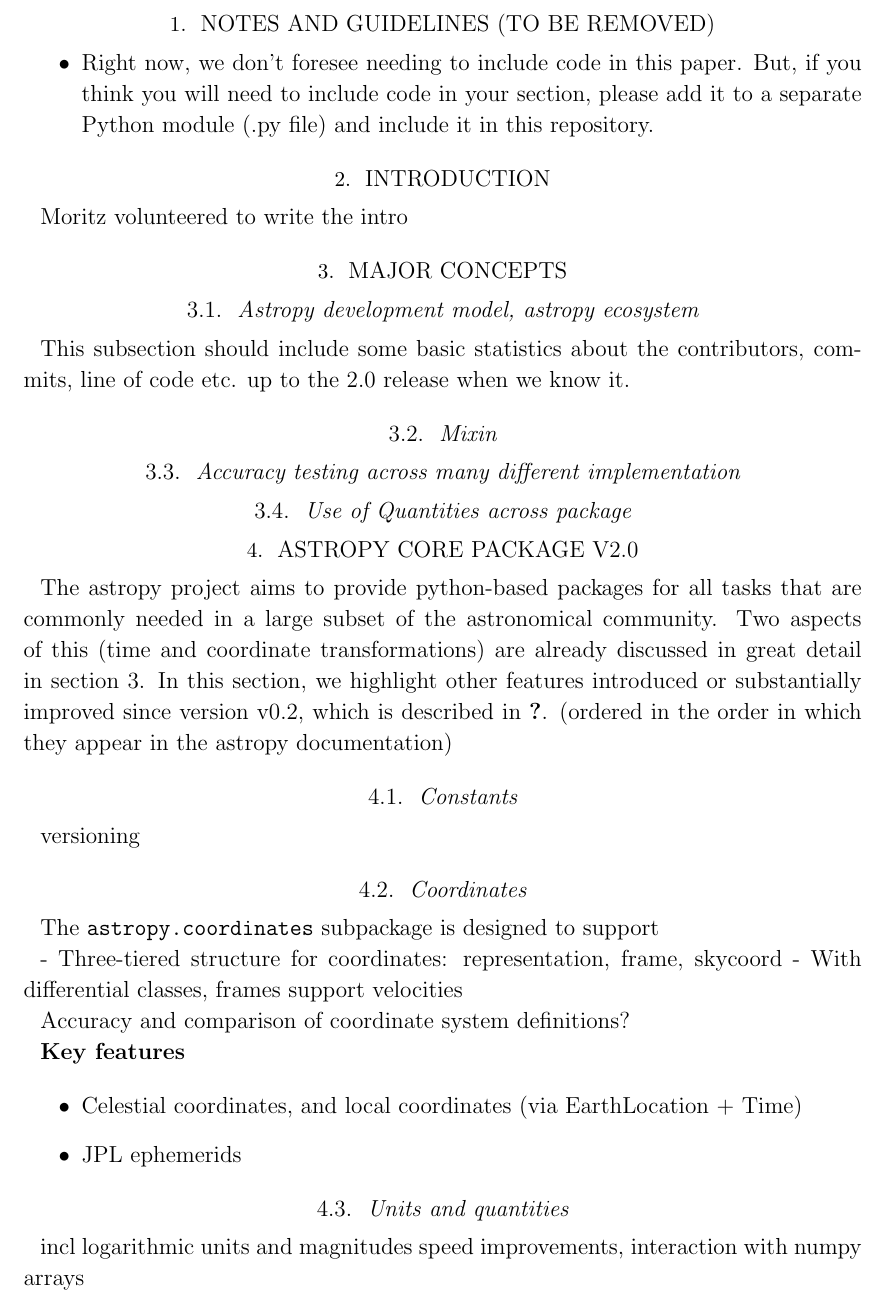
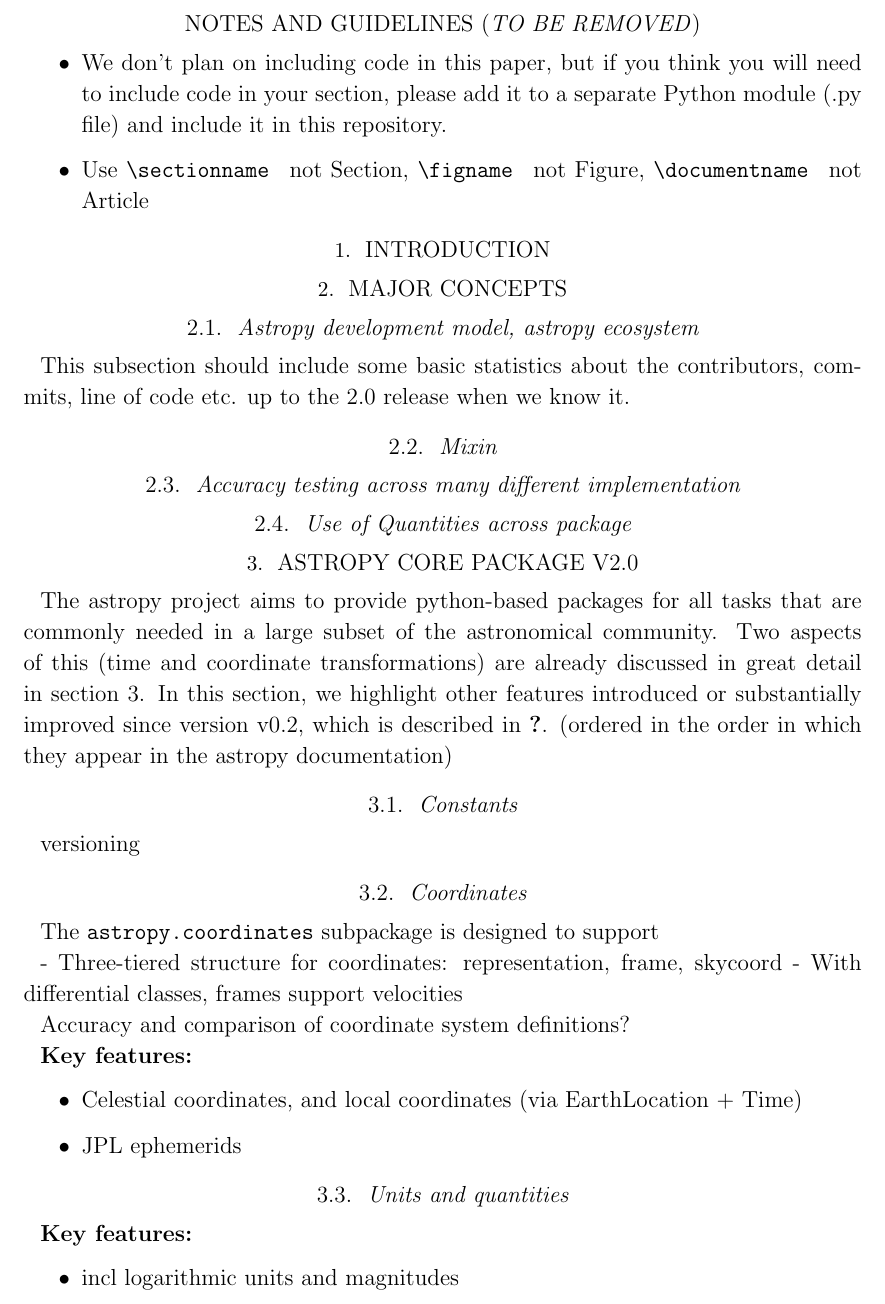
Before and after one commit to astropy/astropy-v2.0-paper, a LaTeX paper (main.tex): part of page 2 of 5, cut so that both start at the same text. Compiled offline with pdfLaTeX.

Commit message:
Update on Overleaf.

```diff
--- a/main.tex
+++ b/main.tex
@@ -1,4 +1,6 @@
 \documentclass[modern]{aastex61}
+
+\newcommand{\escapecmd}[1]{\texttt{\detokenize{#1}}}
 
 \submitjournal{ApJ}
 
@@ -35,22 +37,26 @@ broader Astropy ecosystem.
 %% keywords and the rules for their use.
 \keywords{}
 
-\section{Notes and guidelines (to be removed)}
+\section*{Notes and guidelines (\textit{to be removed})}
 
 \begin{itemize}
-	\item Right now, we don't foresee needing to include code in this paper. But, if you think you will need to include code in your section, please add it to a separate Python module (.py file) and include it in this repository.
+	\item We don't plan on including code in this paper, but if you think you will need to include code in your section, please add it to a separate Python module (.py file) and include it in this repository.
+    \item Use \escapecmd{\sectionname} not Section, \escapecmd{\figname} not Figure, \escapecmd{\documentname} not Article
 \end{itemize}
 
 \section{Introduction} \label{sec:intro}
-
-Moritz volunteered to write the intro
+% Moritz (first draft)
 
 
 \section{Major concepts}
+
 \subsection{Astropy development model, astropy ecosystem}
 This subsection should include some basic statistics about the contributors, commits, line of code etc. up to the 2.0 release when we know it.
+
 \subsection{Mixin}
+
 \subsection{Accuracy testing across many different implementation}
+
 \subsection{Use of Quantities across package}
 
 %\subsection{Difficulty of reversing design choices}
@@ -78,8 +84,7 @@ The \texttt{astropy.coordinates} subpackage is designed to support
 
 Accuracy and comparison of coordinate system definitions?
 
-\textbf{Key features}
-
+\textbf{Key features:}
 \begin{itemize}
 	\item Celestial coordinates, and local coordinates (via EarthLocation + Time)
 	\item JPL ephemerids
@@ -88,9 +93,12 @@ Accuracy and comparison of coordinate system definitions?
 \subsection{Units and quantities}
 % Marten, Adrian
 
-incl logarithmic units and magnitudes
-speed improvements,
-interaction with numpy arrays
+\textbf{Key features:}
+\begin{itemize}
+	\item incl logarithmic units and magnitudes
+	\item speed improvements
+    \item interaction with numpy arrays
+\end{itemize}
 
 \subsection{Data arrays}
 
```
